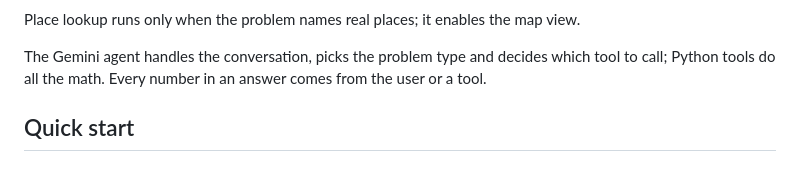
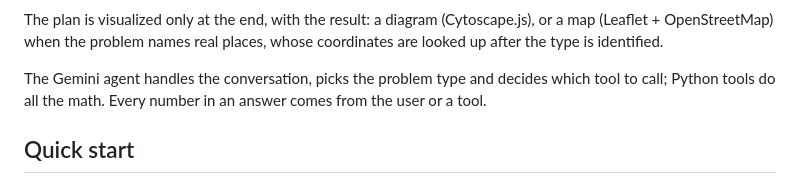
Before and after one commit to ibipul/agentic_logistic_handler, a Markdown page: README.md, the part around one of its changes. Rendered like a GitHub page.

Commit message:
README: flow diagram shows visualization only at the result stage
Co-Authored-By: Claude Opus 5.5 <noreply@anthropic.com>

````diff
--- a/README.md
+++ b/README.md
@@ -24,7 +22,7 @@ flowchart LR
     R -->|what-if follow-up| F
 ```
 
-Place lookup runs only when the problem names real places; it enables the map view.
+The plan is visualized only at the end, with the result: a diagram (Cytoscape.js), or a map (Leaflet + OpenStreetMap) when the problem names real places, whose coordinates are looked up after the type is identified.
 
 The Gemini agent handles the conversation, picks the problem type and decides which tool to call; Python tools do all the math. Every number in an answer comes from the user or a tool.
 
````
Also changed, not shown: other parts of README.md (+4 -6 lines).
